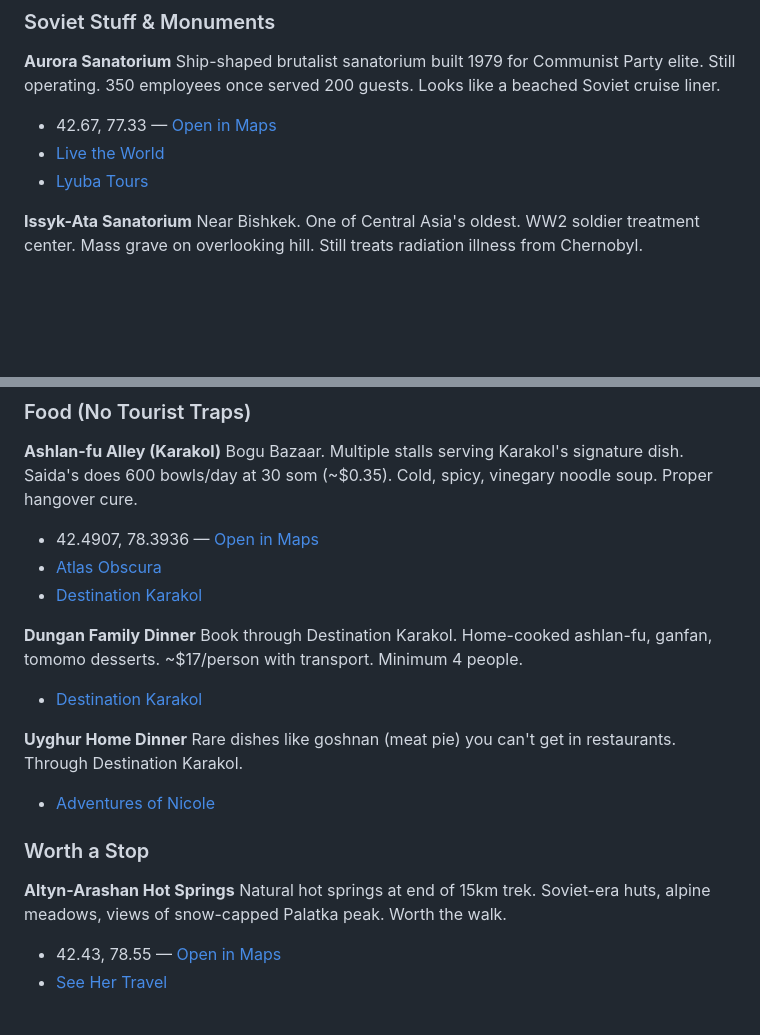
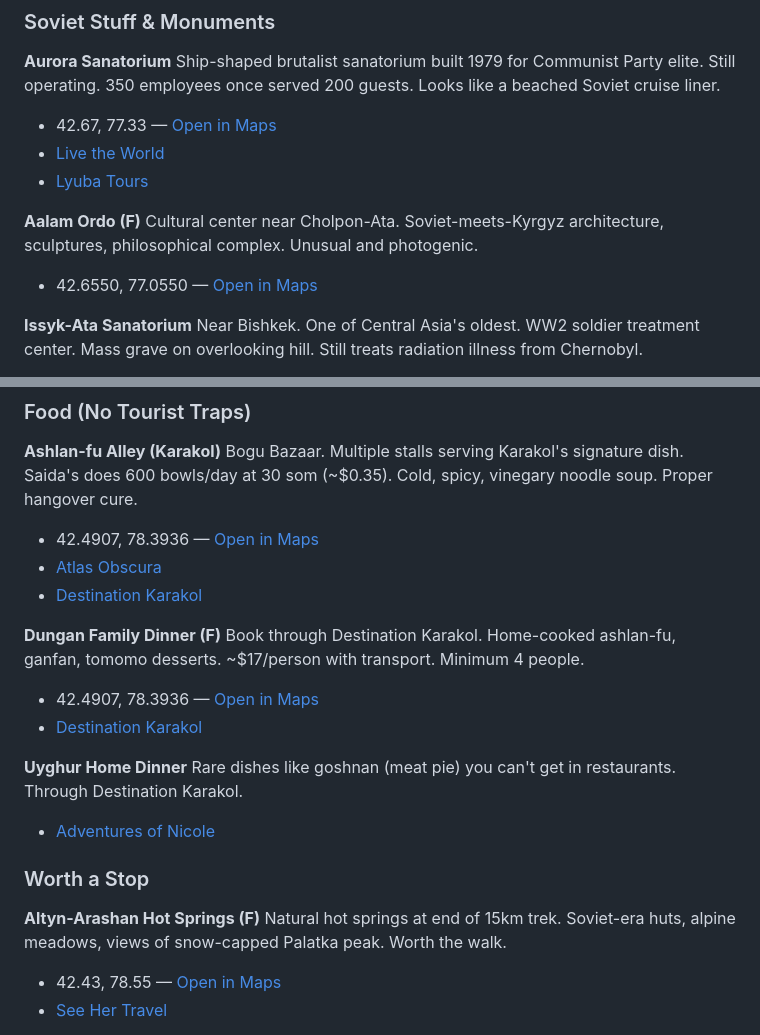
Before and after one commit to dominik2323/kyrgo, a Markdown page: trips-roadmap/april-2025-roadmap.md, 2 parts joined by grey strips. GitHub-like rendering; blank space fills up the shorter version.

```diff
--- a/trips-roadmap/april-2025-roadmap.md
+++ b/trips-roadmap/april-2025-roadmap.md
@@ -182,6 +218,10 @@ Ship-shaped brutalist sanatorium built 1979 for Communist Party elite. Still ope
 - 42.67, 77.33 — [Open in Maps](https://www.google.com/maps?q=42.67,77.33)
 - [Live the World](https://www.livetheworld.com/activities/kyrgyzstan/aurora-sanatorium-cholpon-ata)
 - [Lyuba Tours](https://lyubatours.com/blog/aurora-sanatorium)
+
+**Aalam Ordo (F)**
+Cultural center near Cholpon-Ata. Soviet-meets-Kyrgyz architecture, sculptures, philosophical complex. Unusual and photogenic.
+- 42.6550, 77.0550 — [Open in Maps](https://www.google.com/maps?q=42.6550,77.0550)
 
 **Issyk-Ata Sanatorium**
 Near Bishkek. One of Central Asia's oldest. WW2 soldier treatment center. Mass grave on overlooking hill. Still treats radiation illness from Chernobyl.
@@ -209,8 +249,9 @@ Bogu Bazaar. Multiple stalls serving Karakol's signature dish. Saida's does 600
 - [Atlas Obscura](https://www.atlasobscura.com/articles/what-to-eat-kyrgyzstan)
 - [Destination Karakol](https://destinationkarakol.com/food-drink/kyrgyz-food/)
 
-**Dungan Family Dinner**
+**Dungan Family Dinner (F)**
 Book through Destination Karakol. Home-cooked ashlan-fu, ganfan, tomomo desserts. ~$17/person with transport. Minimum 4 people.
+- 42.4907, 78.3936 — [Open in Maps](https://www.google.com/maps?q=42.4907,78.3936)
 - [Destination Karakol](https://destinationkarakol.com/food-drink/kyrgyz-food/)
 
 **Uyghur Home Dinner**
@@ -219,7 +260,7 @@ Rare dishes like goshnan (meat pie) you can't get in restaurants. Through Destin
 
 ### Worth a Stop
 
-**Altyn-Arashan Hot Springs**
+**Altyn-Arashan Hot Springs (F)**
 Natural hot springs at end of 15km trek. Soviet-era huts, alpine meadows, views of snow-capped Palatka peak. Worth the walk.
 - 42.43, 78.55 — [Open in Maps](https://www.google.com/maps?q=42.43,78.55)
 - [See Her Travel](https://www.seehertravel.com/best-hiking-altyn-arashan-kyrgyzstan/)
```
Also changed, not shown: other parts of trips-roadmap/april-2025-roadmap.md (+117 -11 lines).
